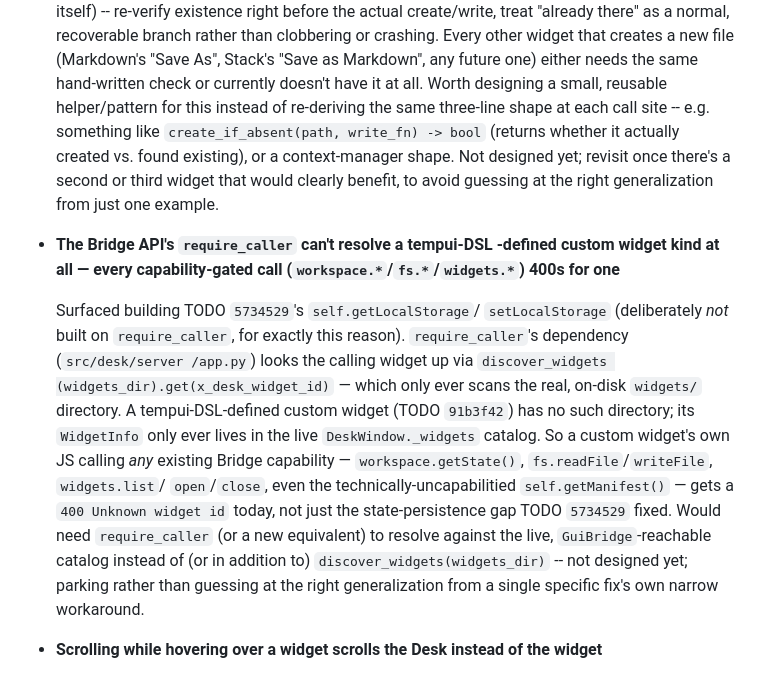
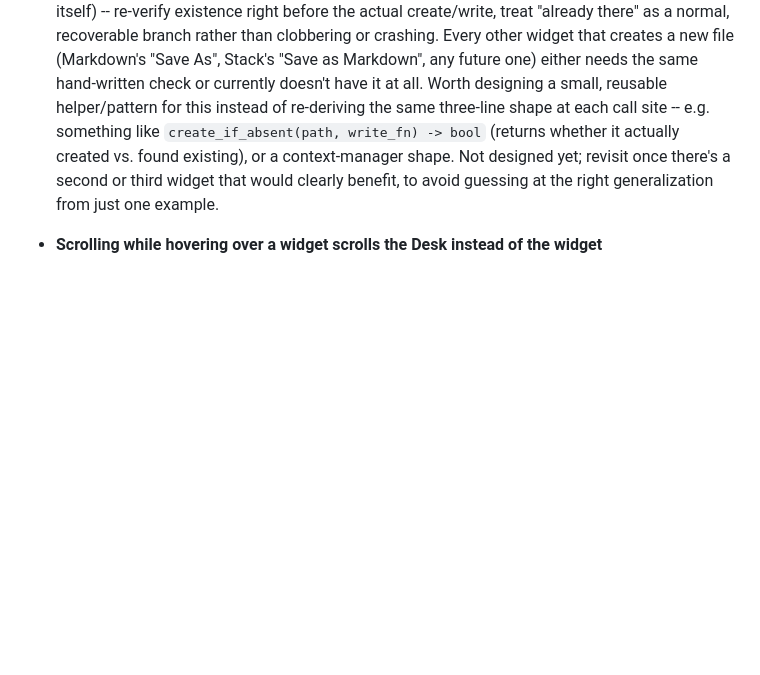
Before and after one commit to inadvisable-adventures/desk, a Markdown page: PARKINGLOT.md, the part around the change. GitHub-like rendering; blank space fills up the shorter version.

```diff
--- a/PARKINGLOT.md
+++ b/PARKINGLOT.md
@@ -360,29 +360,6 @@ This file captures thoughts and TODO items that arise during work on other thing
   second or third widget that would clearly benefit, to avoid guessing
   at the right generalization from just one example.
 
-- **The Bridge API's `require_caller` can't resolve a tempui-DSL
-  -defined custom widget kind at all — every capability-gated call
-  (`workspace.*`/`fs.*`/`widgets.*`) 400s for one**
-
-  Surfaced building TODO `5734529`'s `self.getLocalStorage`/
-  `setLocalStorage` (deliberately *not* built on `require_caller`, for
-  exactly this reason). `require_caller`'s dependency (`src/desk/server
-  /app.py`) looks the calling widget up via `discover_widgets
-  (widgets_dir).get(x_desk_widget_id)` — which only ever scans the
-  real, on-disk `widgets/` directory. A tempui-DSL-defined custom
-  widget (TODO `91b3f42`) has no such directory; its `WidgetInfo` only
-  ever lives in the live `DeskWindow._widgets` catalog. So a custom
-  widget's own JS calling *any* existing Bridge capability —
-  `workspace.getState()`, `fs.readFile`/`writeFile`, `widgets.list`/
-  `open`/`close`, even the technically-uncapabilitied
-  `self.getManifest()` — gets a `400 Unknown widget id` today, not just
-  the state-persistence gap TODO `5734529` fixed. Would need
-  `require_caller` (or a new equivalent) to resolve against the live,
-  `GuiBridge`-reachable catalog instead of (or in addition to)
-  `discover_widgets(widgets_dir)` -- not designed yet; parking rather
-  than guessing at the right generalization from a single specific
-  fix's own narrow workaround.
-
 - **Scrolling while hovering over a widget scrolls the Desk instead of
   the widget**
 
```
Also changed, not shown: TODO.md (+27 -0 lines), plans/fix-custom-widget-bridge-capability-resolution.md (added, +136 -0 lines).
